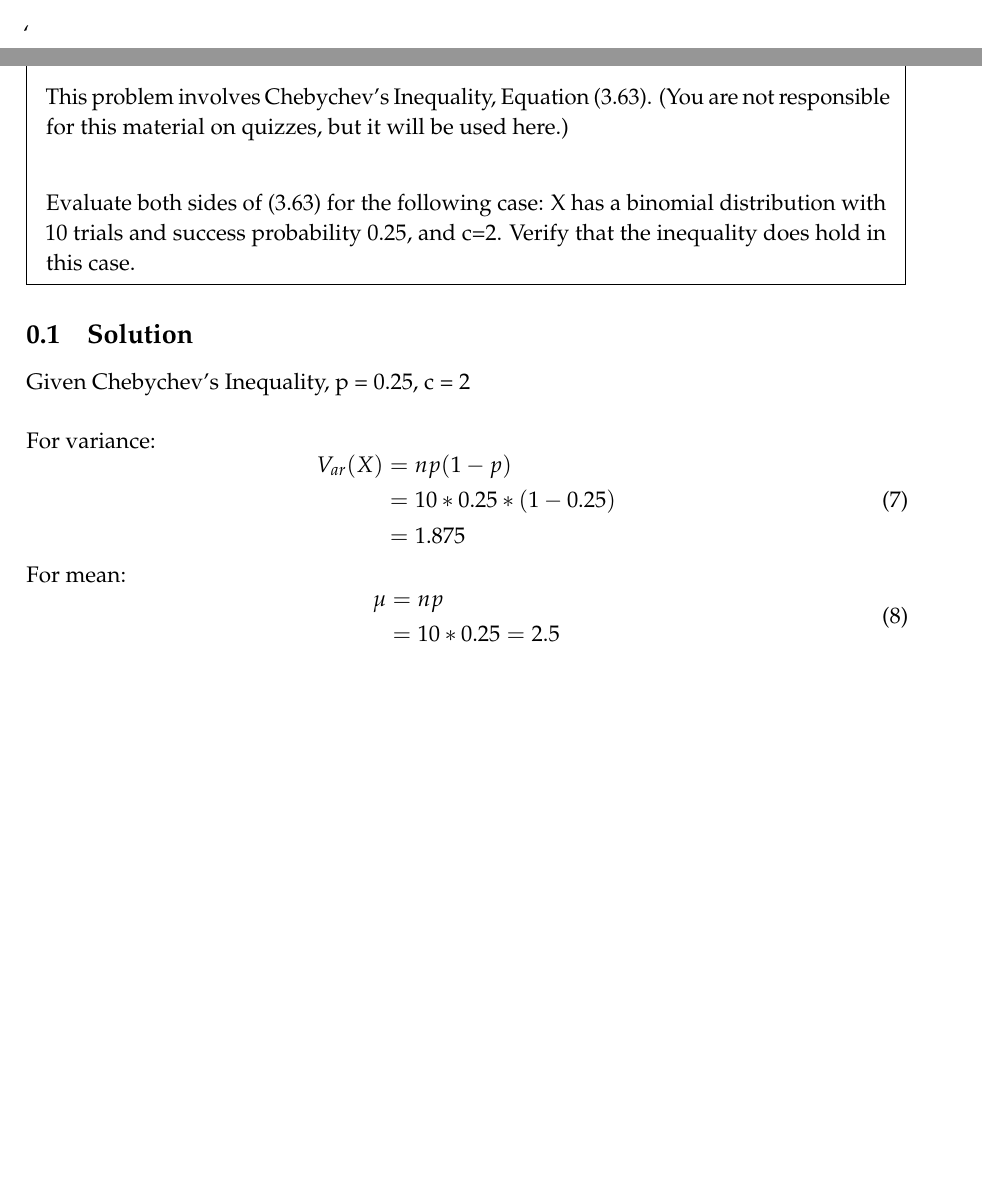
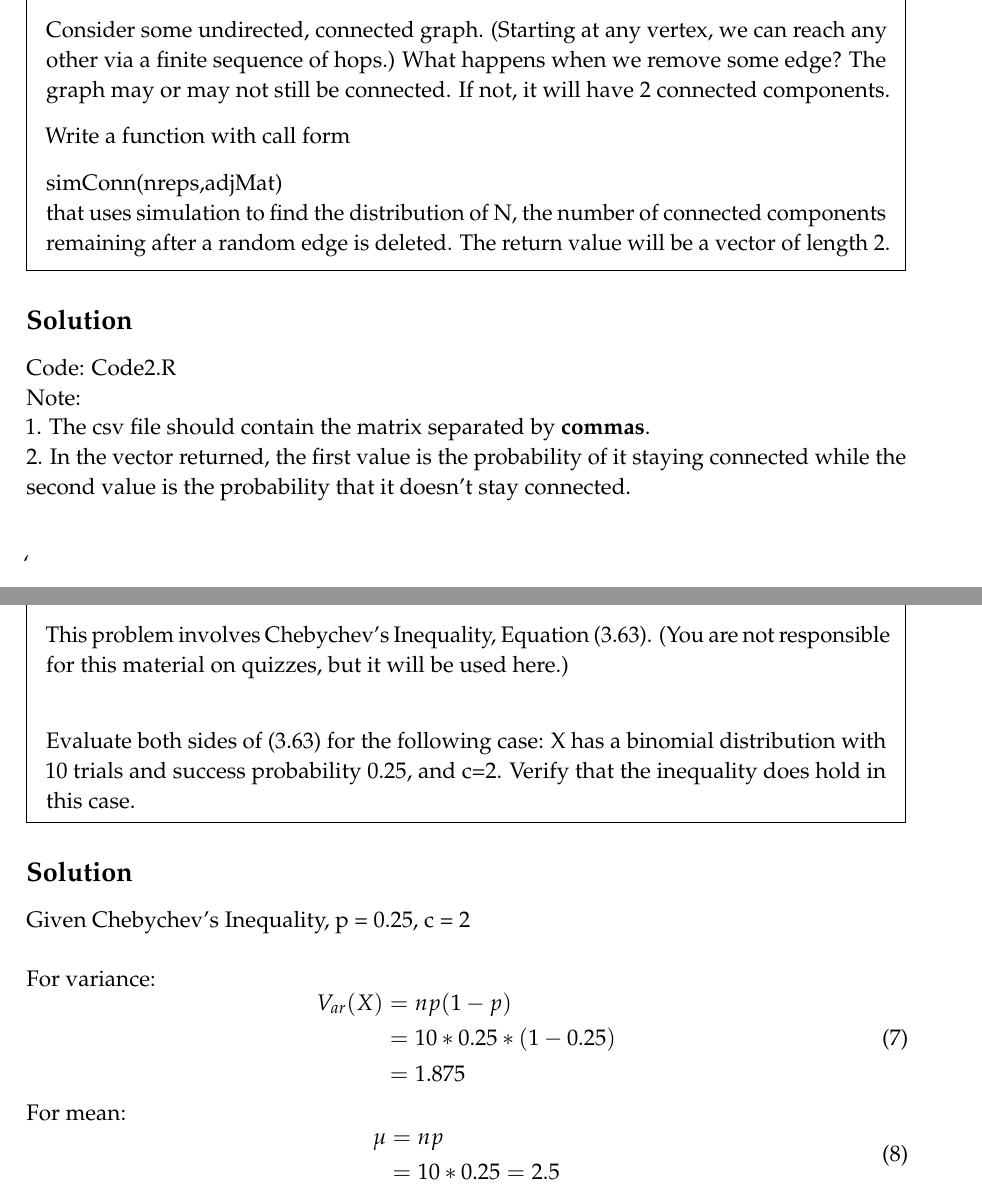
Before and after one commit to treeofsoda/ECS132, a LaTeX problem sheet (hw2/Hwk2.tex): two parts of pages 4 and 5 of 5 before the commit and two parts of pages 5 and 6 of 6 after it, joined at a grey line, cut at the place of the change, the shorter picture padded with empty space. Compiled offline with pdfLaTeX.

Commit message:
Hw2: updated latex file for Part C, and added pdf

```diff
--- a/hw2/Hwk2.tex
+++ b/hw2/Hwk2.tex
@@ -59,7 +59,7 @@
 
 \noindent
 \textbf{ECS132} \hfill \textbf{Atharva Chalke, Sam Yuan, Travis Li} \\
-\normalsize Prof. Matloff \hfill Due Date: 10/14/19 \\
+\normalsize Prof. Matloff \hfill Due Date: 10/29/19 \\
 
 
 \begin{center}
@@ -191,8 +191,20 @@ EW_k & = \sum_{i=1}^kP(F=i)E(W_k|F=i) + P(F>k)E(W_k|F>k) \\
      & = k - \frac{p}{q}(1-q) + (\frac{p}{q}-p)(1-q)^k
 \end{split}
 \end{equation}
+\newpage
+\begin{statement}{Problem C}
+Consider some undirected, connected graph. (Starting at any vertex, we can reach any other via a finite sequence of hops.) What happens when we remove some edge? The graph may or may not still be connected. If not, it will have 2 connected components.
 
+Write a function with call form
 
+simConn(nreps,adjMat)\\
+that uses simulation to find the distribution of N, the number of connected components remaining after a random edge is deleted. The return value will be a vector of length 2.
+\end{statement}
+\subsection*{Solution}
+Code: Code2.R\\
+Note:\\
+1. The csv file should contain the matrix separated by \textbf{commas}. \\
+2. In the vector returned, the first value is the probability of it staying connected while the second value is the probability that it doesn't stay connected.\\
 
 `
 
@@ -204,7 +216,7 @@ EW_k & = \sum_{i=1}^kP(F=i)E(W_k|F=i) + P(F>k)E(W_k|F>k) \\
 \end{statement}
 
 % This is how you call the proof environment
-\subsection{Solution}
+\subsection*{Solution}
 Given Chebychev's Inequality, p = 0.25, c = 2\\\\
 For variance:
 \begin{equation}
```
Also changed, not shown: hw2/Hwk2.pdf (added).
